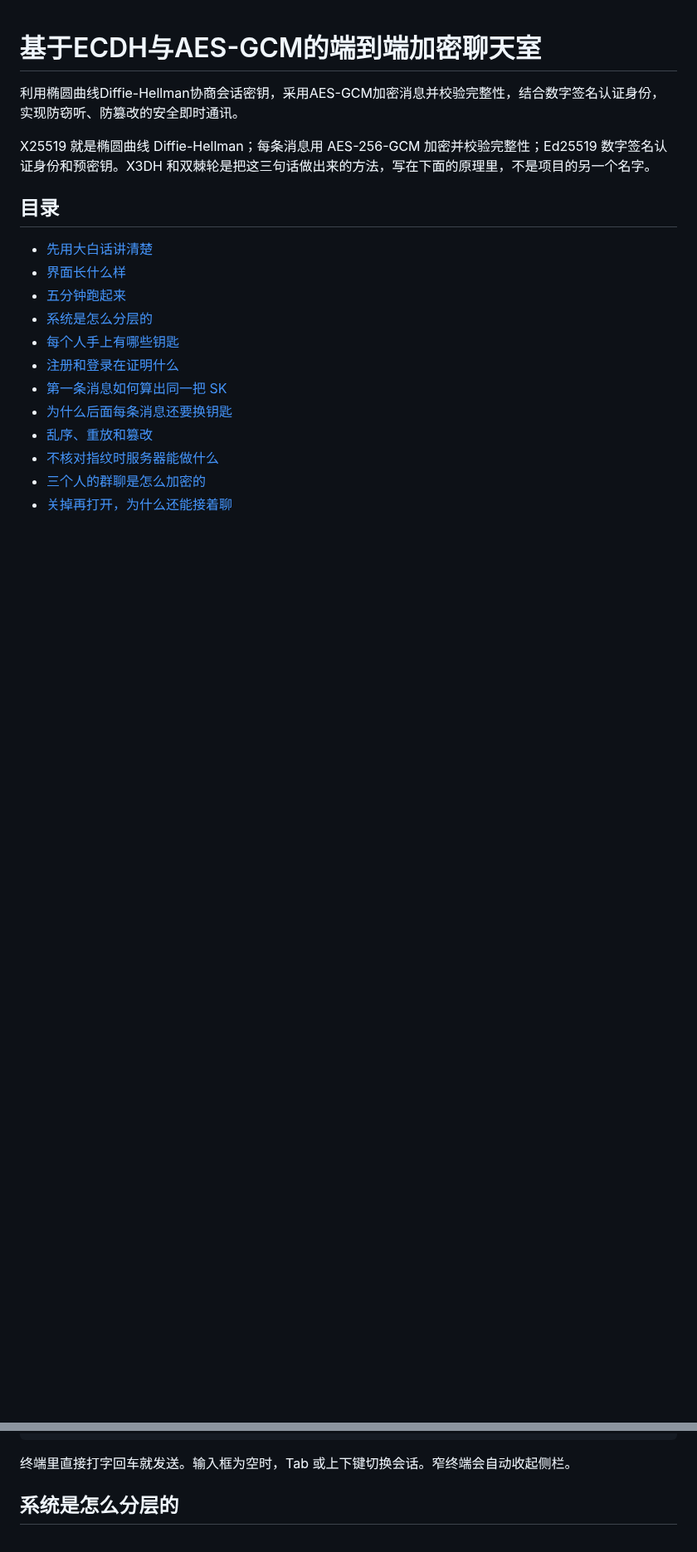
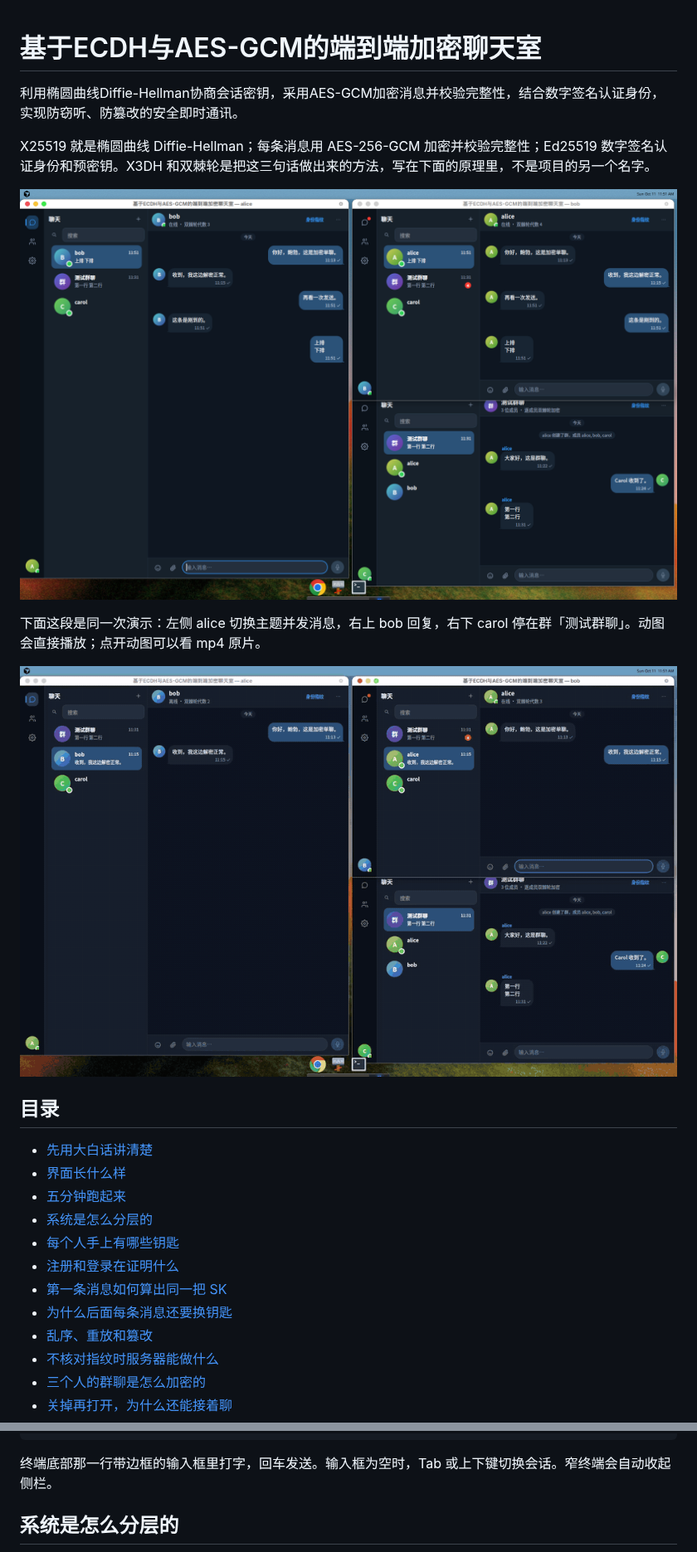
Before and after one commit to Tomhao10225101490/ECNUchat, a Markdown page: README.md, 2 parts joined by grey strips. Shown at 83% size. Rendered like a GitHub page; pictures changed too: docs/images/ui-three-clients.png (added), docs/media/ui-demo.gif (added); blank space fills up the shorter version.

````diff
--- a/README.md
+++ b/README.md
@@ -3,6 +3,12 @@
 利用椭圆曲线Diffie-Hellman协商会话密钥，采用AES-GCM加密消息并校验完整性，结合数字签名认证身份，实现防窃听、防篡改的安全即时通讯。
 
 X25519 就是椭圆曲线 Diffie-Hellman；每条消息用 AES-256-GCM 加密并校验完整性；Ed25519 数字签名认证身份和预密钥。X3DH 和双棘轮是把这三句话做出来的方法，写在下面的原理里，不是项目的另一个名字。
+
+![alice、bob、carol 同时在线](docs/images/ui-three-clients.png)
+
+下面这段是同一次演示：左侧 alice 切换主题并发消息，右上 bob 回复，右下 carol 停在群「测试群聊」。动图会直接播放；点开动图可以看 mp4 原片。
+
+[<img src="docs/media/ui-demo.gif" alt="三个客户端：换主题、输入、收发消息" width="960">](docs/media/ui-demo.mp4)
 
 ## 目录
 
@@ -111,7 +135,7 @@ Bob 和 Carol 各自收到发给自己的那一封。Carol 解不开 Alice 发
 /quit
 ```
 
-终端里直接打字回车就发送。输入框为空时，Tab 或上下键切换会话。窄终端会自动收起侧栏。
+终端底部那一行带边框的输入框里打字，回车发送。输入框为空时，Tab 或上下键切换会话。窄终端会自动收起侧栏。
 
 ## 系统是怎么分层的
 
````
Also changed, not shown: other parts of README.md (+23 -5 lines), docs/images/ui-composer.png (added), docs/images/ui-telegram-light.png (added), docs/images/ui-terminal.png (added), docs/images/ui-wechat.png (added), 1 other file.
